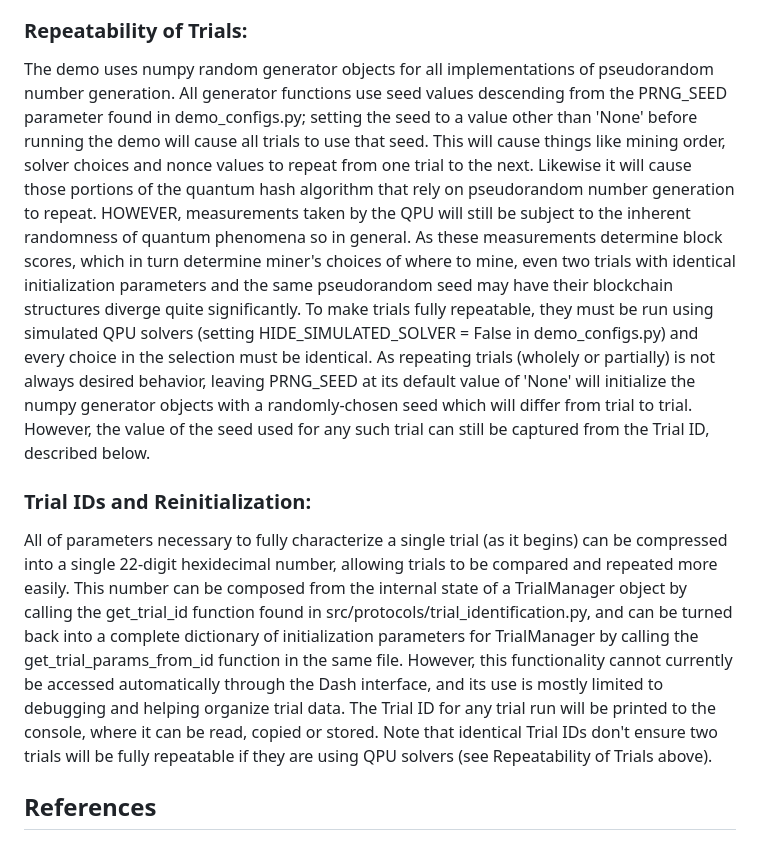
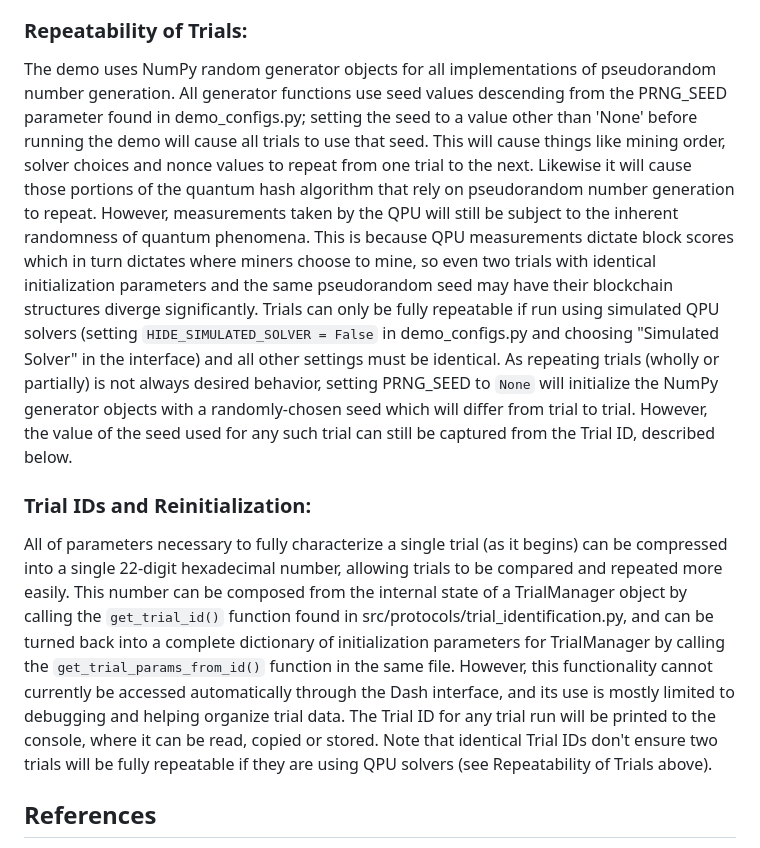
Before and after one commit to dwave-examples/quantum-blockchain, a Markdown page: README.md, the part around the change. GitHub-like rendering.

Commit message:
Apply suggestions from code review
Co-authored-by: Kate Culver <kateeculver@gmail.com>

```diff
--- a/README.md
+++ b/README.md
@@ -173,12 +173,12 @@ In order to access a new solver in the demo:
 
 ### Repeatability of Trials:
 
-The demo uses numpy random generator objects for all implementations of pseudorandom number generation. All generator functions use seed values descending from the PRNG_SEED parameter found in demo_configs.py; setting the seed to a value other than 'None' before running the demo will cause
-all trials to use that seed. This will cause things like mining order, solver choices and nonce values to repeat from one trial to the next. Likewise it will cause those portions of the quantum hash algorithm that rely on pseudorandom number generation to repeat. HOWEVER, measurements taken by the QPU will still be subject to the inherent randomness of quantum phenomena so in general. As these measurements determine block scores, which in turn determine miner's choices of where to mine, even two trials with identical initialization parameters and the same pseudorandom seed may have their blockchain structures diverge quite significantly. To make trials fully repeatable, they must be run using simulated QPU solvers (setting HIDE_SIMULATED_SOLVER = False in demo_configs.py) and every choice in the selection must be identical. As repeating trials (wholely or partially) is not always desired behavior, leaving PRNG_SEED at its default value of 'None' will initialize the numpy generator objects with a randomly-chosen seed which will differ from trial to trial. However, the value of the seed used for any such trial can still be captured from the Trial ID, described below.
+The demo uses NumPy random generator objects for all implementations of pseudorandom number generation. All generator functions use seed values descending from the PRNG_SEED parameter found in demo_configs.py; setting the seed to a value other than 'None' before running the demo will cause
+all trials to use that seed. This will cause things like mining order, solver choices and nonce values to repeat from one trial to the next. Likewise it will cause those portions of the quantum hash algorithm that rely on pseudorandom number generation to repeat. However, measurements taken by the QPU will still be subject to the inherent randomness of quantum phenomena. This is because QPU measurements dictate block scores which in turn dictates where miners choose to mine, so even two trials with identical initialization parameters and the same pseudorandom seed may have their blockchain structures diverge significantly. Trials can only be fully repeatable if run using simulated QPU solvers (setting `HIDE_SIMULATED_SOLVER = False` in demo_configs.py and choosing "Simulated Solver" in the interface) and all other settings must be identical. As repeating trials (wholly or partially) is not always desired behavior, setting PRNG_SEED to `None` will initialize the NumPy generator objects with a randomly-chosen seed which will differ from trial to trial. However, the value of the seed used for any such trial can still be captured from the Trial ID, described below.
 
 ### Trial IDs and Reinitialization:
 
-All of parameters necessary to fully characterize a single trial (as it begins) can be compressed into a single 22-digit hexidecimal number, allowing trials to be compared and repeated more easily. This number can be composed from the internal state of a TrialManager object by calling the get_trial_id function found in src/protocols/trial_identification.py, and can be turned back into a complete dictionary of initialization parameters for TrialManager by calling the get_trial_params_from_id function in the same file. However, this functionality cannot currently be accessed automatically through the Dash interface, and its use is mostly limited to debugging and helping organize trial data. The Trial ID for any trial run will be printed to the console, where it can be read, copied or stored. Note that identical Trial IDs don't ensure two trials will be fully repeatable if they are using QPU solvers (see Repeatability of Trials above).
+All of parameters necessary to fully characterize a single trial (as it begins) can be compressed into a single 22-digit hexadecimal number, allowing trials to be compared and repeated more easily. This number can be composed from the internal state of a TrialManager object by calling the `get_trial_id()` function found in src/protocols/trial_identification.py, and can be turned back into a complete dictionary of initialization parameters for TrialManager by calling the `get_trial_params_from_id()` function in the same file. However, this functionality cannot currently be accessed automatically through the Dash interface, and its use is mostly limited to debugging and helping organize trial data. The Trial ID for any trial run will be printed to the console, where it can be read, copied or stored. Note that identical Trial IDs don't ensure two trials will be fully repeatable if they are using QPU solvers (see Repeatability of Trials above).
 
 ## References
 
```
